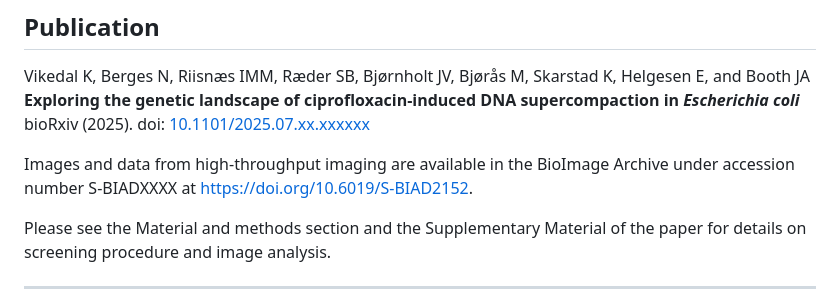
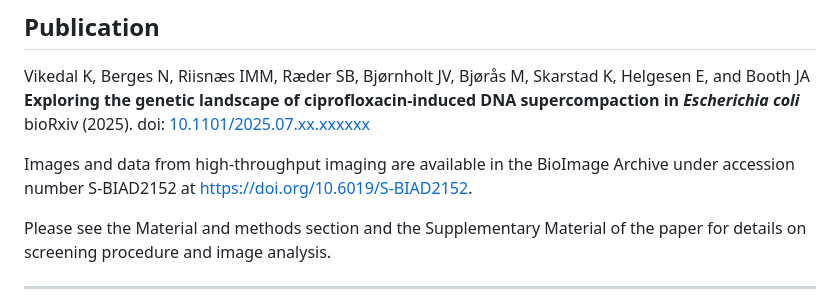
Before and after one commit to ous-mik/exploring-supercompaction-landscape, a Markdown page: README.md, the part around the change. Drawn GitHub-style.

```diff
--- a/README.md
+++ b/README.md
@@ -8,7 +8,7 @@ Vikedal K, Berges N, Riisnæs IMM, Ræder SB, Bjørnholt JV, Bjørås M, Skarsta
 **Exploring the genetic landscape of ciprofloxacin-induced DNA supercompaction in <i>Escherichia coli</i>**<br>
 bioRxiv (2025). doi: [10.1101/2025.07.xx.xxxxxx](https://doi.org/10.1101/2025.07.xx.xxxxxx)
 
-Images and data from high-throughput imaging are available in the BioImage Archive under accession number S-BIADXXXX at [https://doi.org/10.6019/S-BIAD2152](https://doi.org/10.6019/S-BIAD2152).
+Images and data from high-throughput imaging are available in the BioImage Archive under accession number S-BIAD2152 at [https://doi.org/10.6019/S-BIAD2152](https://doi.org/10.6019/S-BIAD2152).
 
 Please see the Material and methods section and the Supplementary Material of the paper for details on screening procedure and image analysis.
 
```
